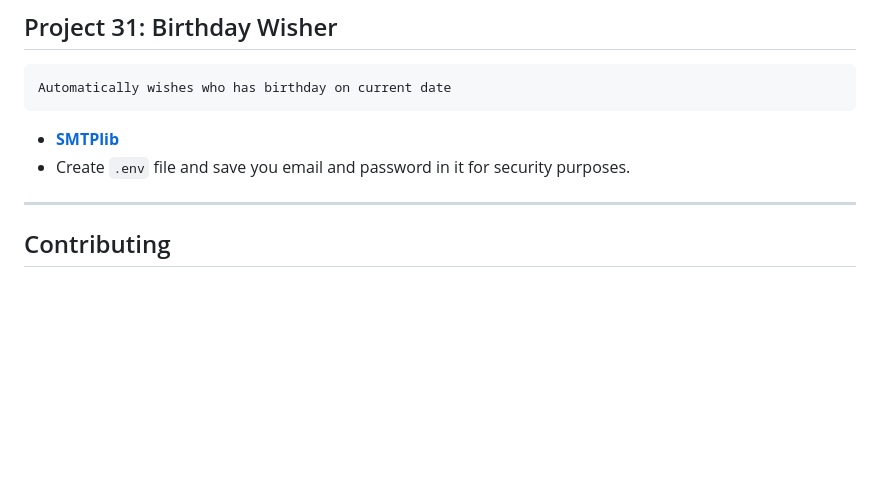
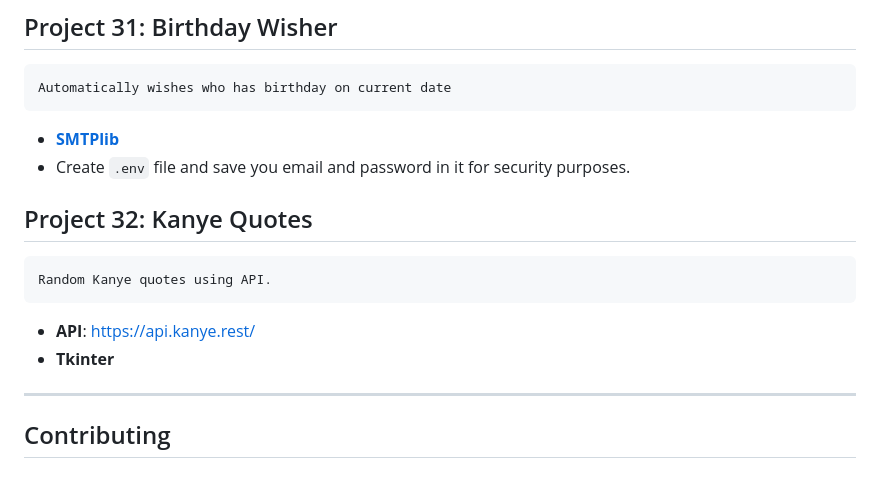
Before and after one commit to VED-PRAKA5H/Project-day, a Markdown page: README.md, the part around the change. GitHub-like rendering; blank space fills up the shorter version.

Commit message:
updated readme for kanye quotes app

```diff
--- a/README.md
+++ b/README.md
@@ -133,6 +133,11 @@ Download data from here:
 * **[SMTPlib](https://docs.python.org/3/library/smtplib.html)**
 * Create `.env` file and save you email and password in it for security purposes.
 
+## Project 32: Kanye Quotes
+    Random Kanye quotes using API.
+* **API**: https://api.kanye.rest/
+* **Tkinter**
+
 
 
 
```
